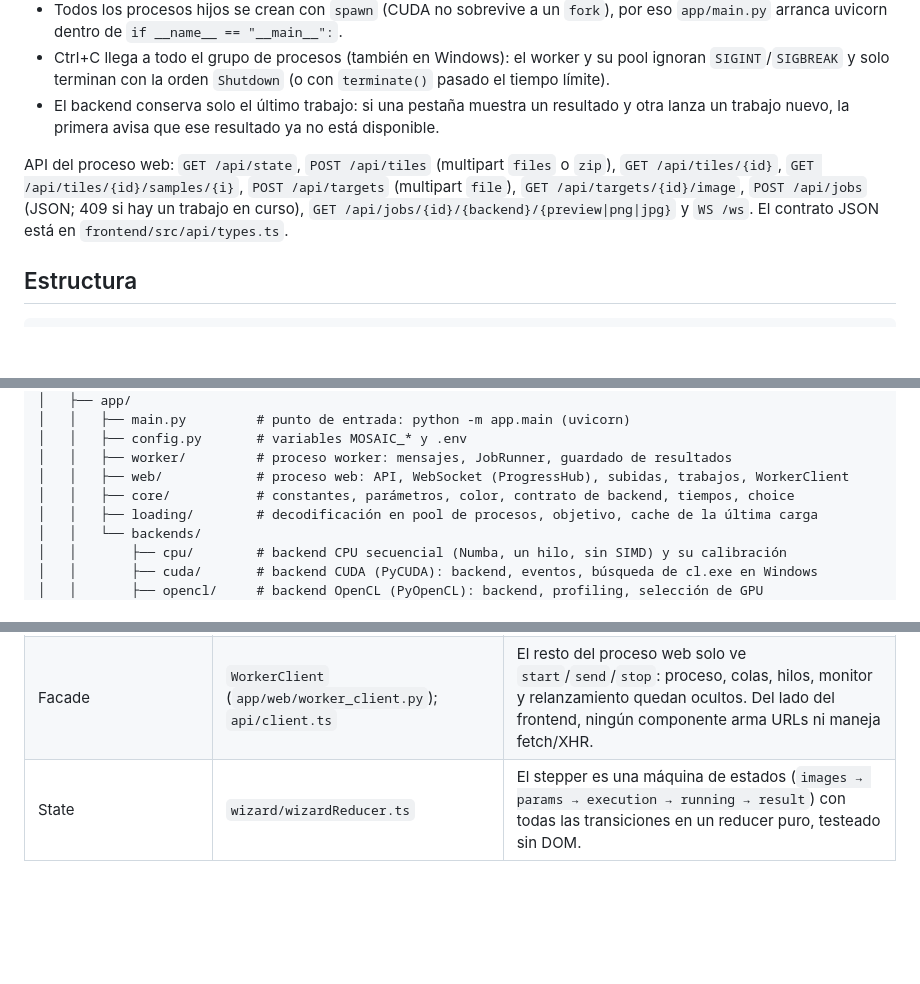
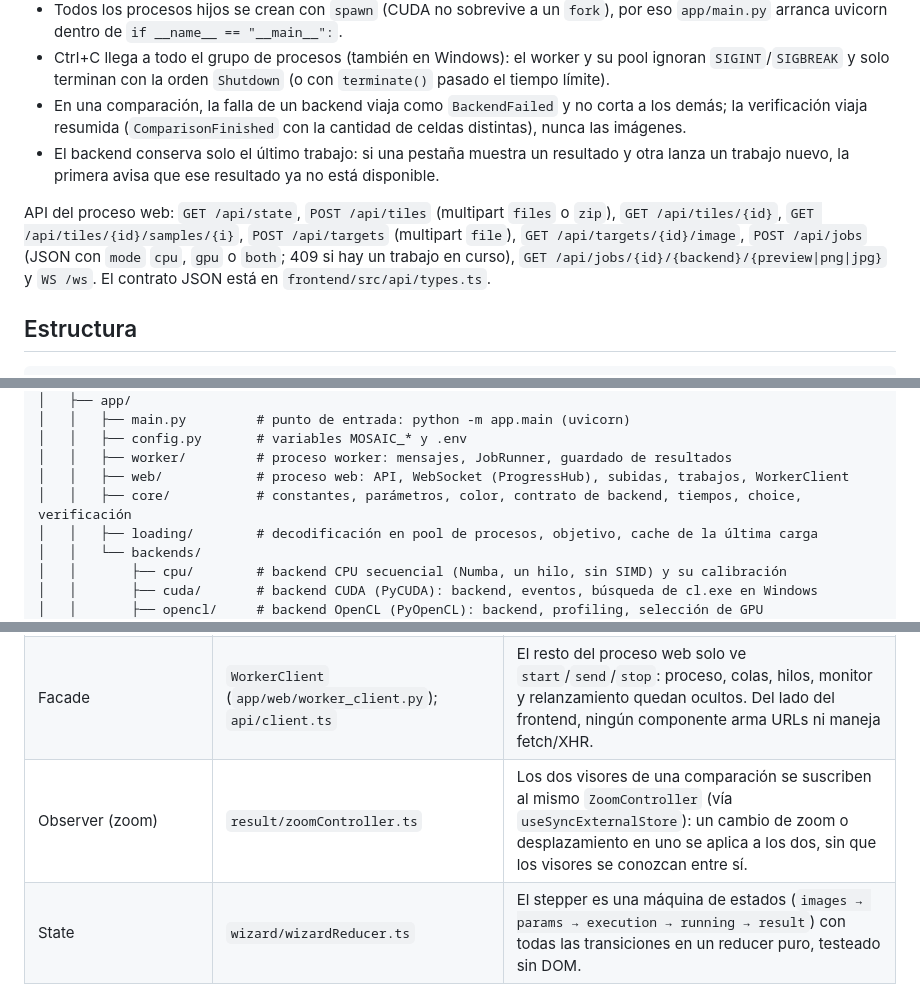
Before and after one commit to UNLAM-PROG-C/2026-PROGC-Q2-M1, a Markdown page: TP-Integrador/README.md, 3 parts joined by grey strips. Rendered like a GitHub page; blank space fills up the shorter version.

```diff
--- a/TP-Integrador/README.md
+++ b/TP-Integrador/README.md
@@ -121,9 +138,10 @@ start.sh / start.ps1
 - Por las colas viajan solo dataclasses chicas (`app/worker/messages.py`): ids, rutas, parámetros, progreso, tiempos. Nunca arrays: el worker guarda PNG, JPEG y la vista previa en `MOSAIC_TEMP_DIR/jobs/<id>/<backend>/` (fuera de la medición) y el proceso web los sirve por ruta.
 - Todos los procesos hijos se crean con `spawn` (CUDA no sobrevive a un `fork`), por eso `app/main.py` arranca uvicorn dentro de `if __name__ == "__main__":`.
 - Ctrl+C llega a todo el grupo de procesos (también en Windows): el worker y su pool ignoran `SIGINT`/`SIGBREAK` y solo terminan con la orden `Shutdown` (o con `terminate()` pasado el tiempo límite).
+- En una comparación, la falla de un backend viaja como `BackendFailed` y no corta a los demás; la verificación viaja resumida (`ComparisonFinished` con la cantidad de celdas distintas), nunca las imágenes.
 - El backend conserva solo el último trabajo: si una pestaña muestra un resultado y otra lanza un trabajo nuevo, la primera avisa que ese resultado ya no está disponible.
 
-API del proceso web: `GET /api/state`, `POST /api/tiles` (multipart `files` o `zip`), `GET /api/tiles/{id}`, `GET /api/tiles/{id}/samples/{i}`, `POST /api/targets` (multipart `file`), `GET /api/targets/{id}/image`, `POST /api/jobs` (JSON; 409 si hay un trabajo en curso), `GET /api/jobs/{id}/{backend}/{preview|png|jpg}` y `WS /ws`. El contrato JSON está en `frontend/src/api/types.ts`.
+API del proceso web: `GET /api/state`, `POST /api/tiles` (multipart `files` o `zip`), `GET /api/tiles/{id}`, `GET /api/tiles/{id}/samples/{i}`, `POST /api/targets` (multipart `file`), `GET /api/targets/{id}/image`, `POST /api/jobs` (JSON con `mode` `cpu`, `gpu` o `both`; 409 si hay un trabajo en curso), `GET /api/jobs/{id}/{backend}/{preview|png|jpg}` y `WS /ws`. El contrato JSON está en `frontend/src/api/types.ts`.
 
 ## Estructura
 
@@ -148,7 +166,7 @@ TP-Integrador/
 │   │   ├── config.py       # variables MOSAIC_* y .env
 │   │   ├── worker/         # proceso worker: mensajes, JobRunner, guardado de resultados
 │   │   ├── web/            # proceso web: API, WebSocket (ProgressHub), subidas, trabajos, WorkerClient
-│   │   ├── core/           # constantes, parámetros, color, contrato de backend, tiempos, choice
+│   │   ├── core/           # constantes, parámetros, color, contrato de backend, tiempos, choice, verificación
 │   │   ├── loading/        # decodificación en pool de procesos, objetivo, cache de la última carga
 │   │   └── backends/
 │   │       ├── cpu/        # backend CPU secuencial (Numba, un hilo, sin SIMD) y su calibración
@@ -386,6 +404,7 @@ En la práctica, en la máquina de desarrollo, CUDA y OpenCL coinciden con CPU e
 | Command | `RunJob` y `Shutdown` en `app/worker/messages.py` | Cada orden es un objeto autocontenido y serializable: el worker la ejecuta sin conocer al proceso web, y `RunJob` ya lleva una lista de backends para que el modo comparación no cambie el protocolo. |
 | Observer (eventos) | `ProgressHub` (`app/web/hub.py`); `api/socket.ts` + `useServerState` en el frontend | Cada evento del worker se retransmite a todas las pestañas conectadas; una pestaña nueva recibe primero el estado completo y después los eventos. El frontend se suscribe al WebSocket y aplica cada evento sobre su snapshot. |
 | Facade | `WorkerClient` (`app/web/worker_client.py`); `api/client.ts` | El resto del proceso web solo ve `start`/`send`/`stop`: proceso, colas, hilos, monitor y relanzamiento quedan ocultos. Del lado del frontend, ningún componente arma URLs ni maneja fetch/XHR. |
+| Observer (zoom) | `result/zoomController.ts` | Los dos visores de una comparación se suscriben al mismo `ZoomController` (vía `useSyncExternalStore`): un cambio de zoom o desplazamiento en uno se aplica a los dos, sin que los visores se conozcan entre sí. |
 | State | `wizard/wizardReducer.ts` | El stepper es una máquina de estados (`images → params → execution → running → result`) con todas las transiciones en un reducer puro, testeado sin DOM. |
 
 No se usa Singleton: el único recurso global (el contexto de GPU) lo crea explícitamente el backend CUDA (`make_context`, sin `pycuda.autoinit`) en el proceso que lo usa, lo activa solo durante cada operación y lo libera en `close()`; el registro cierra todos los backends al terminar. Ese proceso es el worker: el proceso web nunca importa PyCUDA ni PyOpenCL.
```
Also changed, not shown: other parts of TP-Integrador/README.md (+20 -3 lines), TP-Integrador/docs/capturas/comparacion-estadisticas.png (added), 1 other file.
